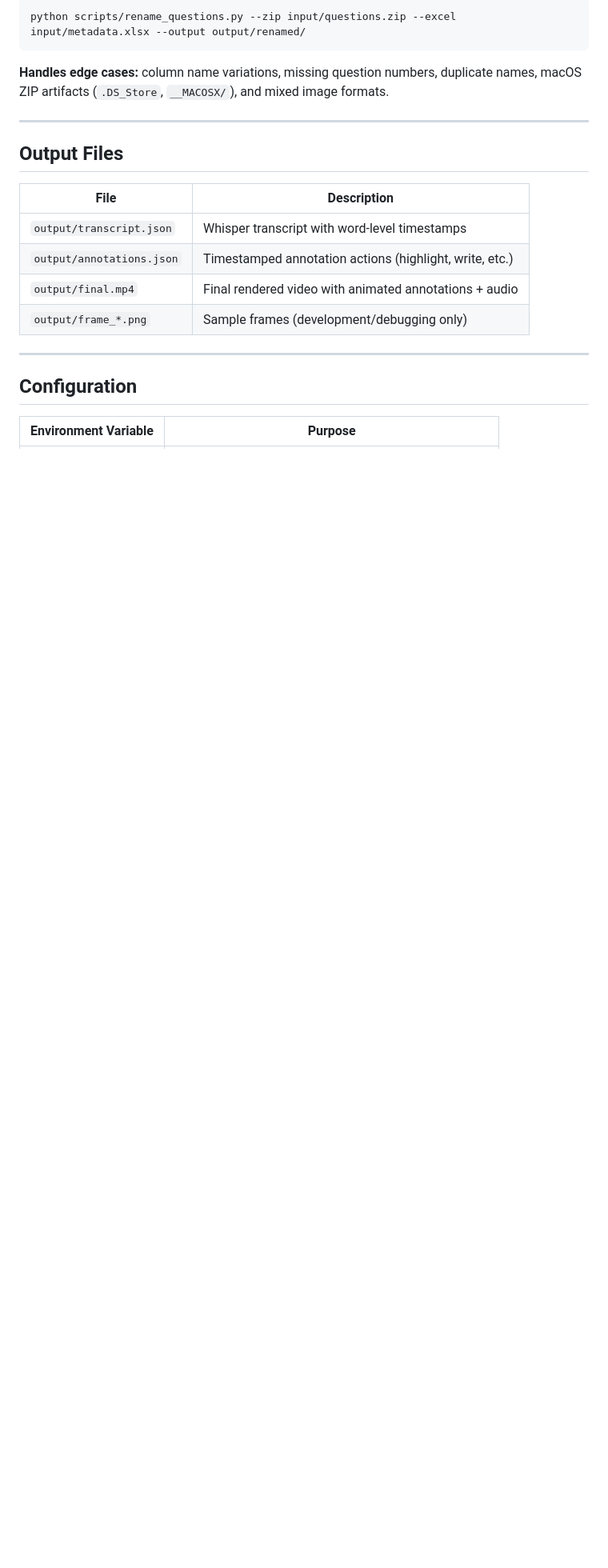
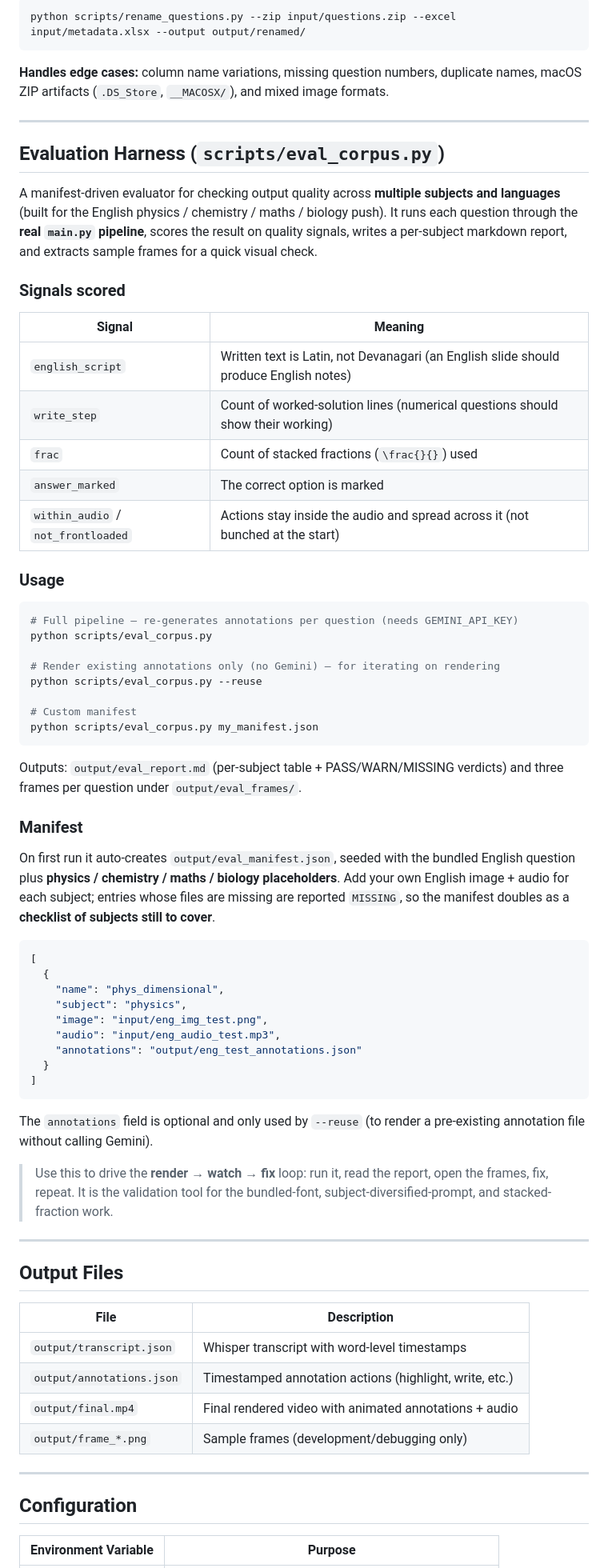
Before and after one commit to Rohit1894/pw_assignment_rohit_lamba, a Markdown page: README.md, the part around one of its changes. Shown at 80% size. Drawn GitHub-style; blank space fills up the shorter version.

Commit message:
docs: document the eval_corpus.py evaluation harness in the README
Adds an "Evaluation Harness" section (+ TOC entry) covering the quality signals it
scores (english_script, write_step, frac, answer_marked, timing), the --reuse vs
full-pipeline modes, the outputs (eval_report.md + frames), and the auto-created
per-subject manifest that doubles as a subject checklist.

Co-Authored-By: Claude Opus 4.8 (1M context) <noreply@anthropic.com>

````diff
--- a/README.md
+++ b/README.md
@@ -413,6 +414,69 @@ python scripts/rename_questions.py --zip input/questions.zip --excel input/metad
 
 ---
 
+## Evaluation Harness (`scripts/eval_corpus.py`)
+
+A manifest-driven evaluator for checking output quality across **multiple subjects
+and languages** (built for the English physics / chemistry / maths / biology push).
+It runs each question through the **real `main.py` pipeline**, scores the result on
+quality signals, writes a per-subject markdown report, and extracts sample frames
+for a quick visual check.
+
+### Signals scored
+
+| Signal | Meaning |
+|--------|---------|
+| `english_script` | Written text is Latin, not Devanagari (an English slide should produce English notes) |
+| `write_step` | Count of worked-solution lines (numerical questions should show their working) |
+| `frac` | Count of stacked fractions (`\frac{}{}`) used |
+| `answer_marked` | The correct option is marked |
+| `within_audio` / `not_frontloaded` | Actions stay inside the audio and spread across it (not bunched at the start) |
+
+### Usage
+
+```bash
+# Full pipeline — re-generates annotations per question (needs GEMINI_API_KEY)
+python scripts/eval_corpus.py
+
+# Render existing annotations only (no Gemini) — for iterating on rendering
+python scripts/eval_corpus.py --reuse
+
+# Custom manifest
+python scripts/eval_corpus.py my_manifest.json
+```
+
+Outputs: `output/eval_report.md` (per-subject table + PASS/WARN/MISSING verdicts) and
+three frames per question under `output/eval_frames/`.
+
+### Manifest
+
+On first run it auto-creates `output/eval_manifest.json`, seeded with the bundled
+English question plus **physics / chemistry / maths / biology placeholders**. Add
+your own English image + audio for each subject; entries whose files are missing are
+reported `MISSING`, so the manifest doubles as a **checklist of subjects still to
+cover**.
+
+```json
+[
+  {
+    "name": "phys_dimensional",
+    "subject": "physics",
+    "image": "input/eng_img_test.png",
+    "audio": "input/eng_audio_test.mp3",
+    "annotations": "output/eng_test_annotations.json"
+  }
+]
+```
+
+The `annotations` field is optional and only used by `--reuse` (to render a
+pre-existing annotation file without calling Gemini).
+
+> Use this to drive the **render → watch → fix** loop: run it, read the report, open
+> the frames, fix, repeat. It is the validation tool for the bundled-font,
+> subject-diversified-prompt, and stacked-fraction work.
+
+---
+
 ## Output Files
 
 | File | Description |
````
Also changed, not shown: other parts of README.md (+1 -0 lines).
